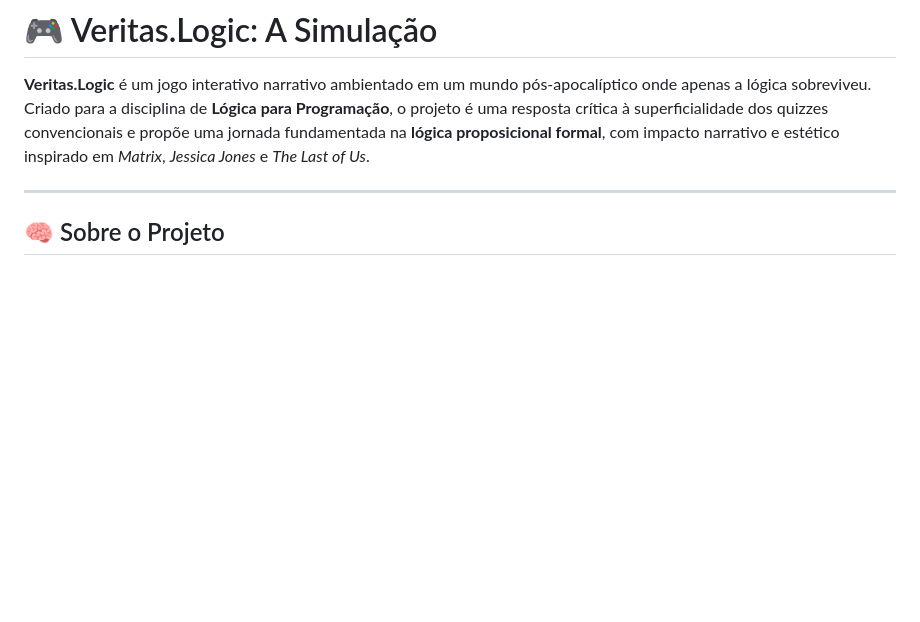
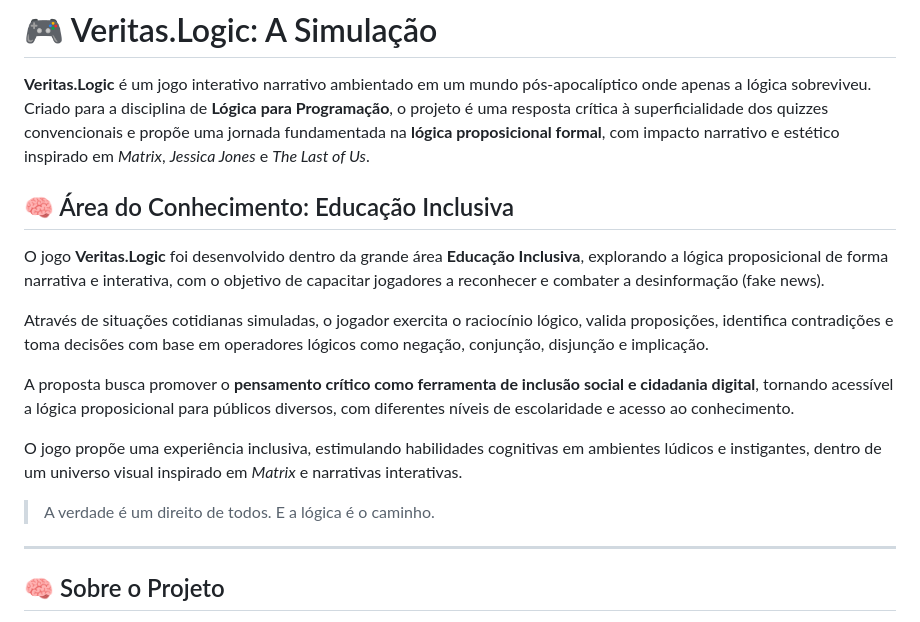
Before and after one commit to denisenasct/veritasgame, a Markdown page: README.md, the part around the change. Drawn GitHub-style; blank space fills up the shorter version.

```diff
--- a/README.md
+++ b/README.md
@@ -2,6 +2,19 @@
 # 🎮 Veritas.Logic: A Simulação
 
 **Veritas.Logic** é um jogo interativo narrativo ambientado em um mundo pós-apocalíptico onde apenas a lógica sobreviveu. Criado para a disciplina de **Lógica para Programação**, o projeto é uma resposta crítica à superficialidade dos quizzes convencionais e propõe uma jornada fundamentada na **lógica proposicional formal**, com impacto narrativo e estético inspirado em *Matrix*, *Jessica Jones* e *The Last of Us*.
+
+## 🧠 Área do Conhecimento: Educação Inclusiva
+
+O jogo **Veritas.Logic** foi desenvolvido dentro da grande área **Educação Inclusiva**, explorando a lógica proposicional de forma narrativa e interativa, com o objetivo de capacitar jogadores a reconhecer e combater a desinformação (fake news).
+
+Através de situações cotidianas simuladas, o jogador exercita o raciocínio lógico, valida proposições, identifica contradições e toma decisões com base em operadores lógicos como negação, conjunção, disjunção e implicação.
+
+A proposta busca promover o **pensamento crítico como ferramenta de inclusão social e cidadania digital**, tornando acessível a lógica proposicional para públicos diversos, com diferentes níveis de escolaridade e acesso ao conhecimento.
+
+O jogo propõe uma experiência inclusiva, estimulando habilidades cognitivas em ambientes lúdicos e instigantes, dentro de um universo visual inspirado em *Matrix* e narrativas interativas.
+
+> A verdade é um direito de todos. E a lógica é o caminho.
+
 
 ---
 
```
